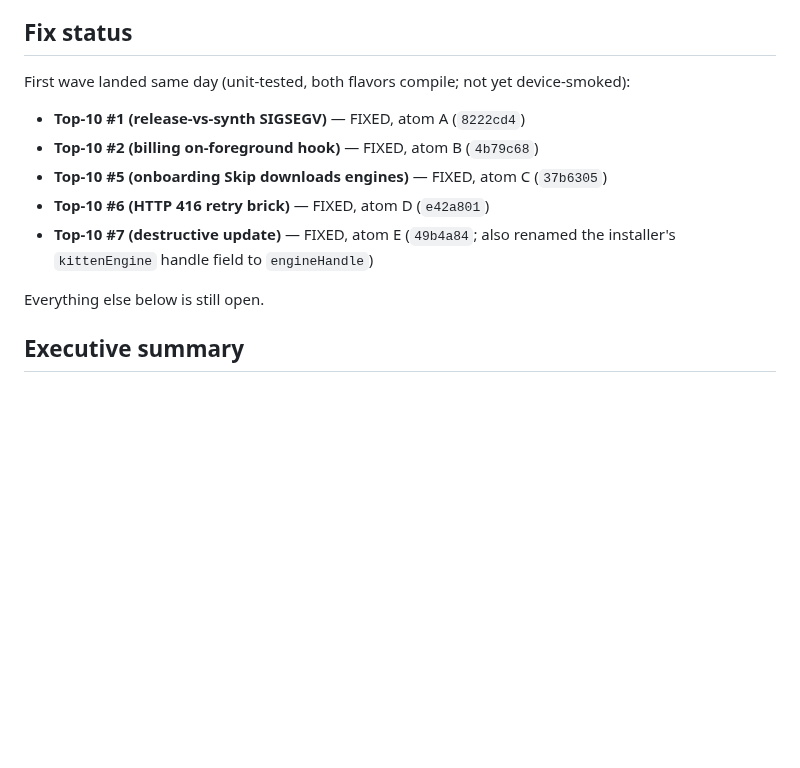
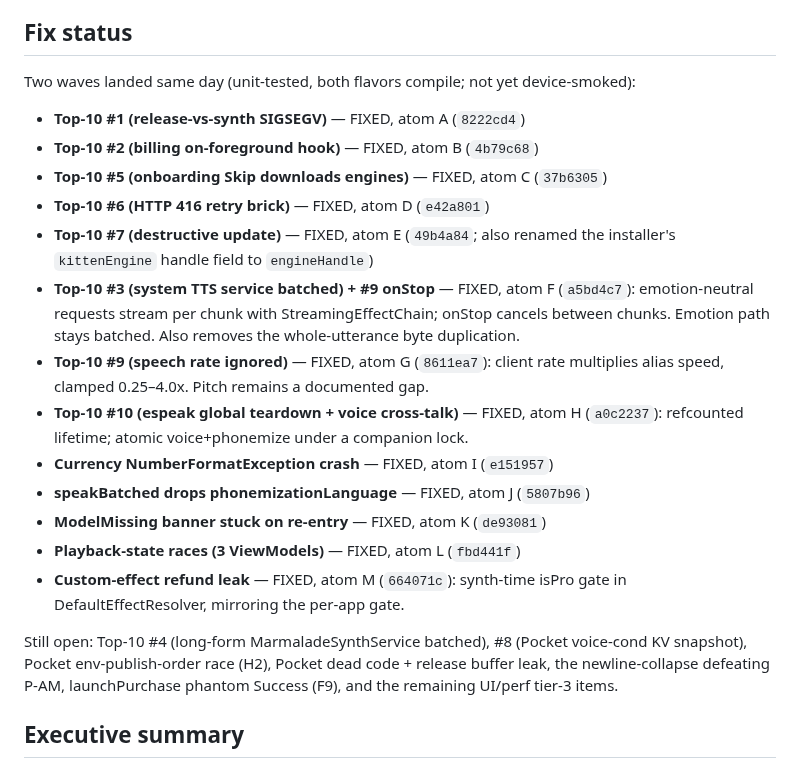
Before and after one commit to maxwhipw/marmalade-tts-android, a Markdown page: docs/AUDIT-2026-07-11.md, the part around the change. GitHub-like rendering; blank space fills up the shorter version.

```diff
--- a/docs/AUDIT-2026-07-11.md
+++ b/docs/AUDIT-2026-07-11.md
@@ -7,7 +7,7 @@ accurate as of this commit and will drift.
 
 ## Fix status
 
-First wave landed same day (unit-tested, both flavors compile; not yet
+Two waves landed same day (unit-tested, both flavors compile; not yet
 device-smoked):
 
 - **Top-10 #1 (release-vs-synth SIGSEGV)** — FIXED, atom A (`8222cd4`)
@@ -16,8 +16,28 @@ device-smoked):
 - **Top-10 #6 (HTTP 416 retry brick)** — FIXED, atom D (`e42a801`)
 - **Top-10 #7 (destructive update)** — FIXED, atom E (`49b4a84`; also renamed
   the installer's `kittenEngine` handle field to `engineHandle`)
+- **Top-10 #3 (system TTS service batched) + #9 onStop** — FIXED, atom F
+  (`a5bd4c7`): emotion-neutral requests stream per chunk with
+  StreamingEffectChain; onStop cancels between chunks. Emotion path stays
+  batched. Also removes the whole-utterance byte duplication.
+- **Top-10 #9 (speech rate ignored)** — FIXED, atom G (`8611ea7`): client
+  rate multiplies alias speed, clamped 0.25–4.0x. Pitch remains a
+  documented gap.
+- **Top-10 #10 (espeak global teardown + voice cross-talk)** — FIXED, atom H
+  (`a0c2237`): refcounted lifetime; atomic voice+phonemize under a
+  companion lock.
+- **Currency NumberFormatException crash** — FIXED, atom I (`e151957`)
+- **speakBatched drops phonemizationLanguage** — FIXED, atom J (`5807b96`)
+- **ModelMissing banner stuck on re-entry** — FIXED, atom K (`de93081`)
+- **Playback-state races (3 ViewModels)** — FIXED, atom L (`fbd441f`)
+- **Custom-effect refund leak** — FIXED, atom M (`664071c`): synth-time
+  isPro gate in DefaultEffectResolver, mirroring the per-app gate.
 
-Everything else below is still open.
+Still open: Top-10 #4 (long-form MarmaladeSynthService batched), #8 (Pocket
+voice-cond KV snapshot), Pocket env-publish-order race (H2), Pocket dead
+code + release buffer leak, the newline-collapse defeating P-AM,
+launchPurchase phantom Success (F9), and the remaining UI/perf tier-3
+items.
 
 ## Executive summary
 
```
Also changed, not shown: STUBS.md (+0 -21 lines).
